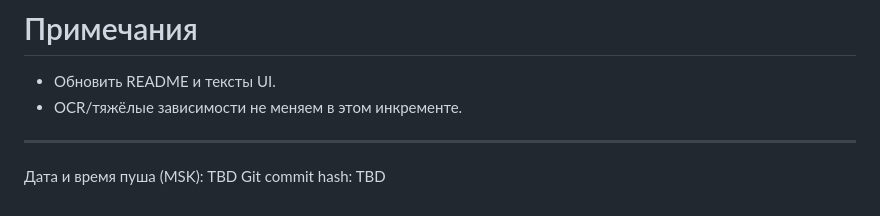
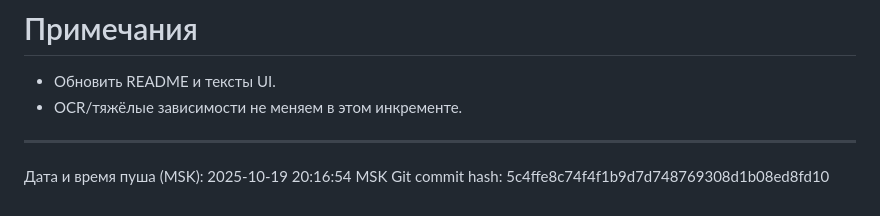
Before and after one commit to mvyarikov-web/ZAKUPKI_WEB, a Markdown page: increments_doc/000_increment_2025-10-19.md, the part around the change. Rendered like a GitHub page.

Commit message:
docs(increment-000): добавлены дата/время (MSK) и git hash первого коммита

```diff
--- a/increments_doc/000_increment_2025-10-19.md
+++ b/increments_doc/000_increment_2025-10-19.md
@@ -90,5 +90,5 @@
 - OCR/тяжёлые зависимости не меняем в этом инкременте.
 
 ---
-Дата и время пуша (MSK): TBD
-Git commit hash: TBD
+Дата и время пуша (MSK): 2025-10-19 20:16:54 MSK
+Git commit hash: 5c4ffe8c74f4f1b9d7d748769308d1b08ed8fd10
```
